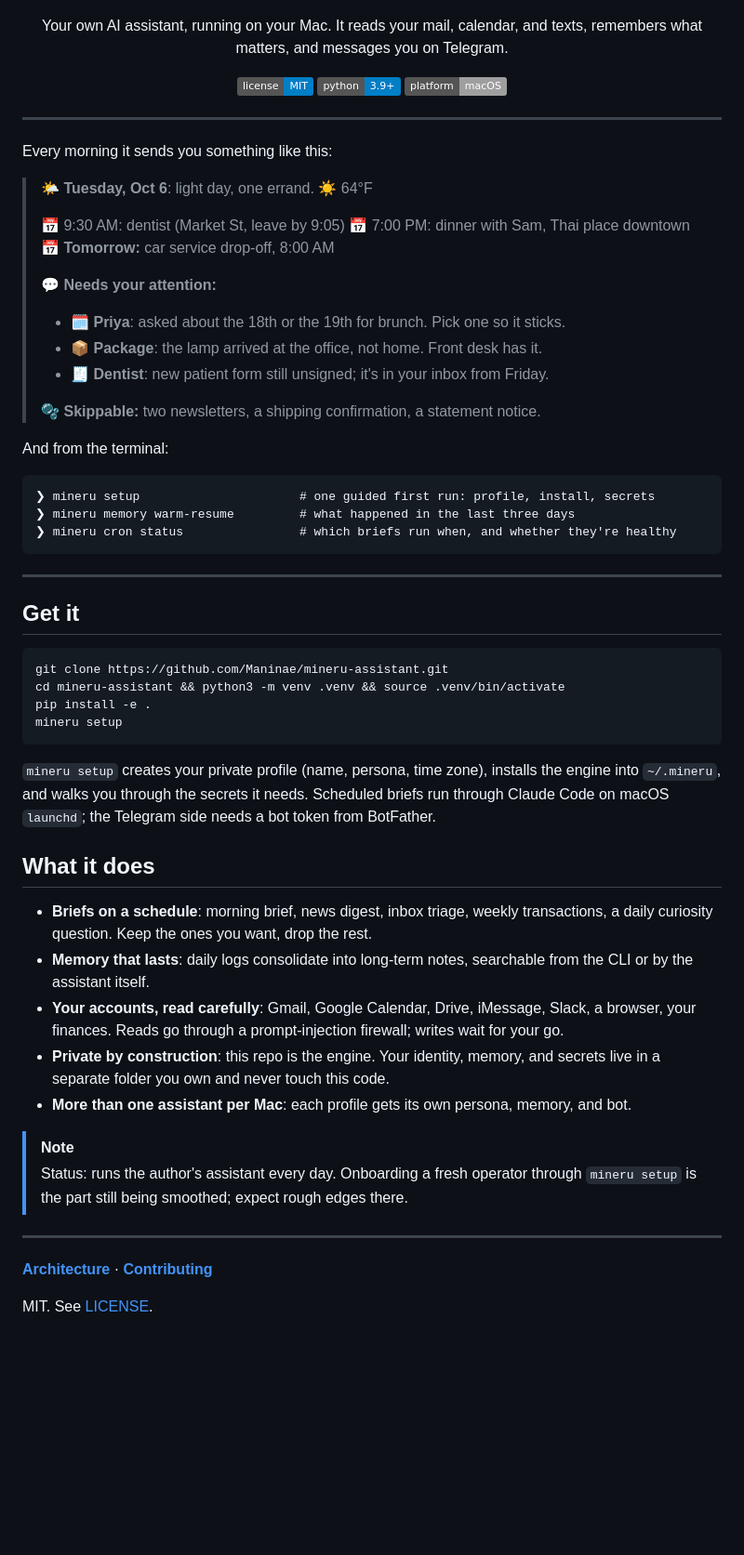
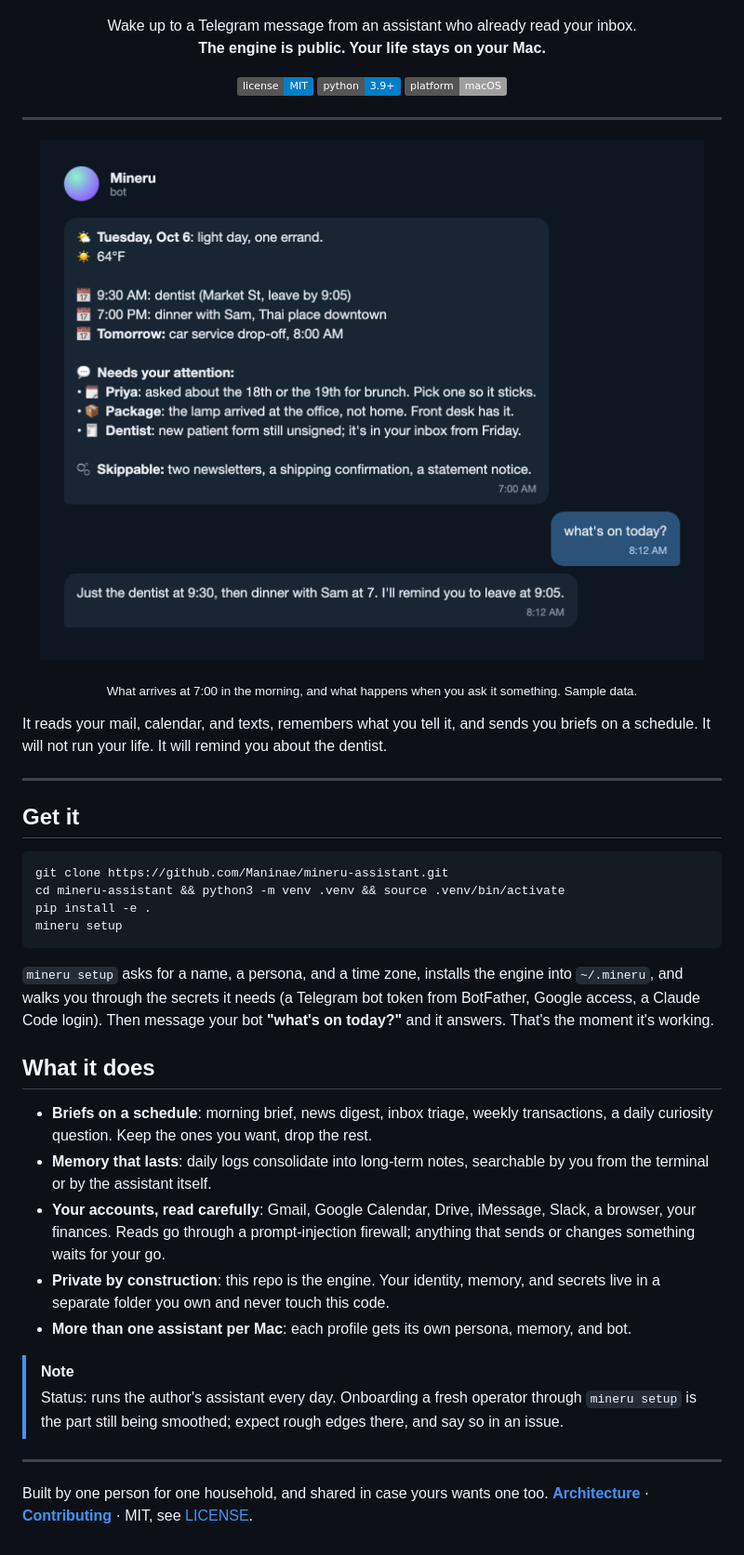
Before and after one commit to Maninae/mineru-assistant, a Markdown page: README.md, the part around the change. Shown: that part at 93% size. Rendered like a GitHub page; pictures changed too: assets/demo/morning-brief.png (added); badges without logos; blank space fills up the shorter version.

````diff
--- a/README.md
+++ b/README.md
@@ -2,7 +2,7 @@
   <img src="assets/banner/banner.png" alt="mineru: the aurora fox logo, its neon strokes filled with mineru CLI commands, beside a terminal running mineru setup, memory warm-resume, and cron status" width="820">
 </p>
 
-<p align="center">Your own AI assistant, running on your Mac. It reads your mail, calendar, and texts, remembers what matters, and messages you on Telegram.</p>
+<p align="center">Wake up to a Telegram message from an assistant who already read your inbox.<br><b>The engine is public. Your life stays on your Mac.</b></p>
 
 <p align="center">
   <a href="./LICENSE"><img alt="License: MIT" src="https://img.shields.io/badge/license-MIT-blue.svg"></a>
@@ -12,29 +12,12 @@
 
 ---
 
-Every morning it sends you something like this:
+<p align="center">
+  <img src="assets/demo/morning-brief.png" alt="A Telegram chat: Mineru's morning brief with today's calendar, three things that need attention, and what can be skipped; then the user asks what's on today and gets a two-line answer" width="720">
+</p>
+<p align="center"><sub>What arrives at 7:00 in the morning, and what happens when you ask it something. Sample data.</sub></p>
 
-> 🌤️ **Tuesday, Oct 6**: light day, one errand.
-> ☀️ 64°F
->
-> 📅 9:30 AM: dentist (Market St, leave by 9:05)
-> 📅 7:00 PM: dinner with Sam, Thai place downtown
-> 📅 **Tomorrow:** car service drop-off, 8:00 AM
->
-> 💬 **Needs your attention:**
-> - 🗓️ **Priya**: asked about the 18th or the 19th for brunch. Pick one so it sticks.
-> - 📦 **Package**: the lamp arrived at the office, not home. Front desk has it.
-> - 🧾 **Dentist**: new patient form still unsigned; it's in your inbox from Friday.
->
-> 🫧 **Skippable:** two newsletters, a shipping confirmation, a statement notice.
-
-And from the terminal:
-
-```text
-❯ mineru setup                      # one guided first run: profile, install, secrets
-❯ mineru memory warm-resume         # what happened in the last three days
-❯ mineru cron status                # which briefs run when, and whether they're healthy
-```
+It reads your mail, calendar, and texts, remembers what you tell it, and sends you briefs on a schedule. It will not run your life. It will remind you about the dentist.
 
 ---
 
@@ -47,21 +30,19 @@ pip install -e .
 mineru setup
 ```
 
-`mineru setup` creates your private profile (name, persona, time zone), installs the engine into `~/.mineru`, and walks you through the secrets it needs. Scheduled briefs run through Claude Code on macOS `launchd`; the Telegram side needs a bot token from BotFather.
+`mineru setup` asks for a name, a persona, and a time zone, installs the engine into `~/.mineru`, and walks you through the secrets it needs (a Telegram bot token from BotFather, Google access, a Claude Code login). Then message your bot **"what's on today?"** and it answers. That's the moment it's working.
 
 ## What it does
 
 - **Briefs on a schedule**: morning brief, news digest, inbox triage, weekly transactions, a daily curiosity question. Keep the ones you want, drop the rest.
-- **Memory that lasts**: daily logs consolidate into long-term notes, searchable from the CLI or by the assistant itself.
-- **Your accounts, read carefully**: Gmail, Google Calendar, Drive, iMessage, Slack, a browser, your finances. Reads go through a prompt-injection firewall; writes wait for your go.
+- **Memory that lasts**: daily logs consolidate into long-term notes, searchable by you from the terminal or by the assistant itself.
+- **Your accounts, read carefully**: Gmail, Google Calendar, Drive, iMessage, Slack, a browser, your finances. Reads go through a prompt-injection firewall; anything that sends or changes something waits for your go.
 - **Private by construction**: this repo is the engine. Your identity, memory, and secrets live in a separate folder you own and never touch this code.
 - **More than one assistant per Mac**: each profile gets its own persona, memory, and bot.
 
 > [!NOTE]
-> Status: runs the author's assistant every day. Onboarding a fresh operator through `mineru setup` is the part still being smoothed; expect rough edges there.
+> Status: runs the author's assistant every day. Onboarding a fresh operator through `mineru setup` is the part still being smoothed; expect rough edges there, and say so in an issue.
 
 ---
 
-**[Architecture](./ARCHITECTURE.md)** · **[Contributing](./CONTRIBUTING.md)**
-
-MIT. See [LICENSE](./LICENSE).
+Built by one person for one household, and shared in case yours wants one too. **[Architecture](./ARCHITECTURE.md)** · **[Contributing](./CONTRIBUTING.md)** · MIT, see [LICENSE](./LICENSE).
````
Also changed, not shown: 1 other file.
